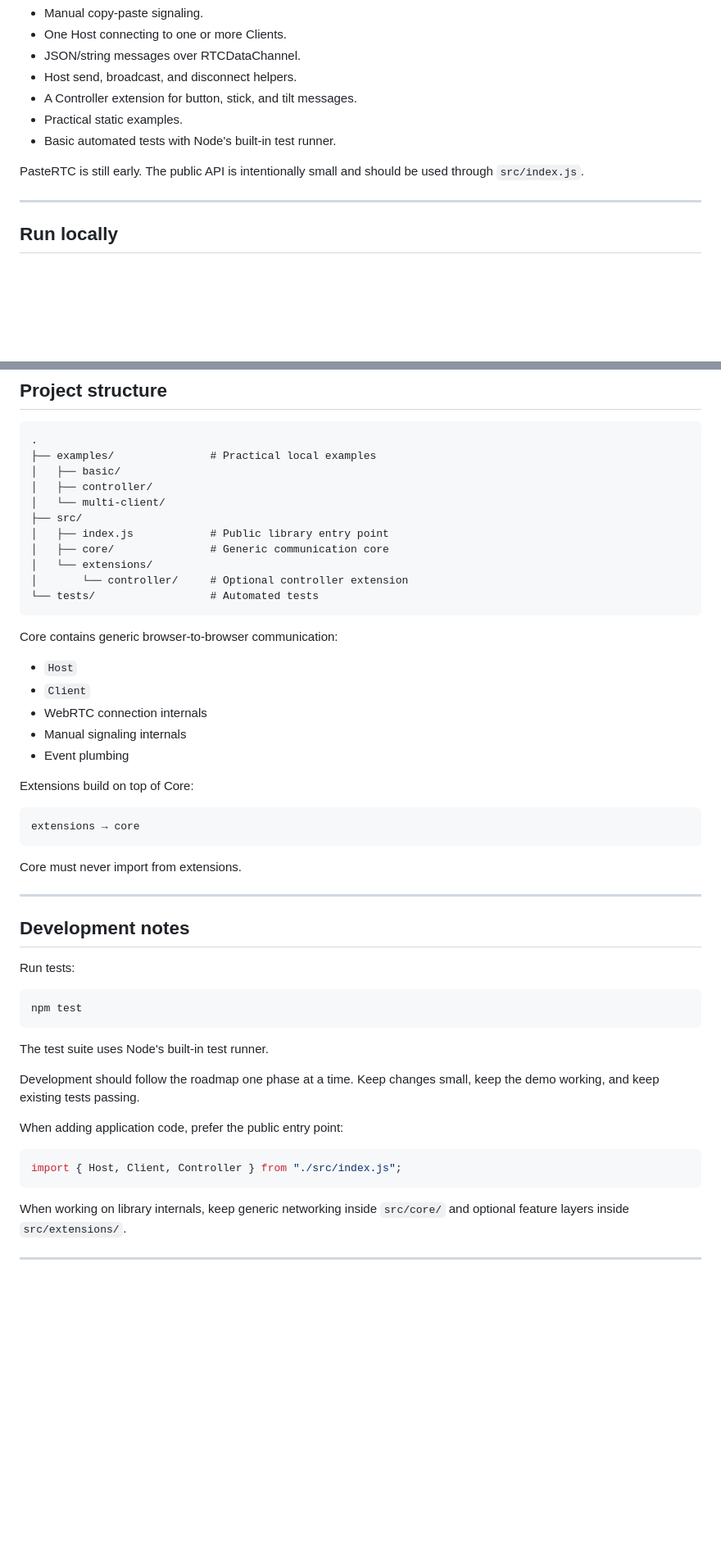
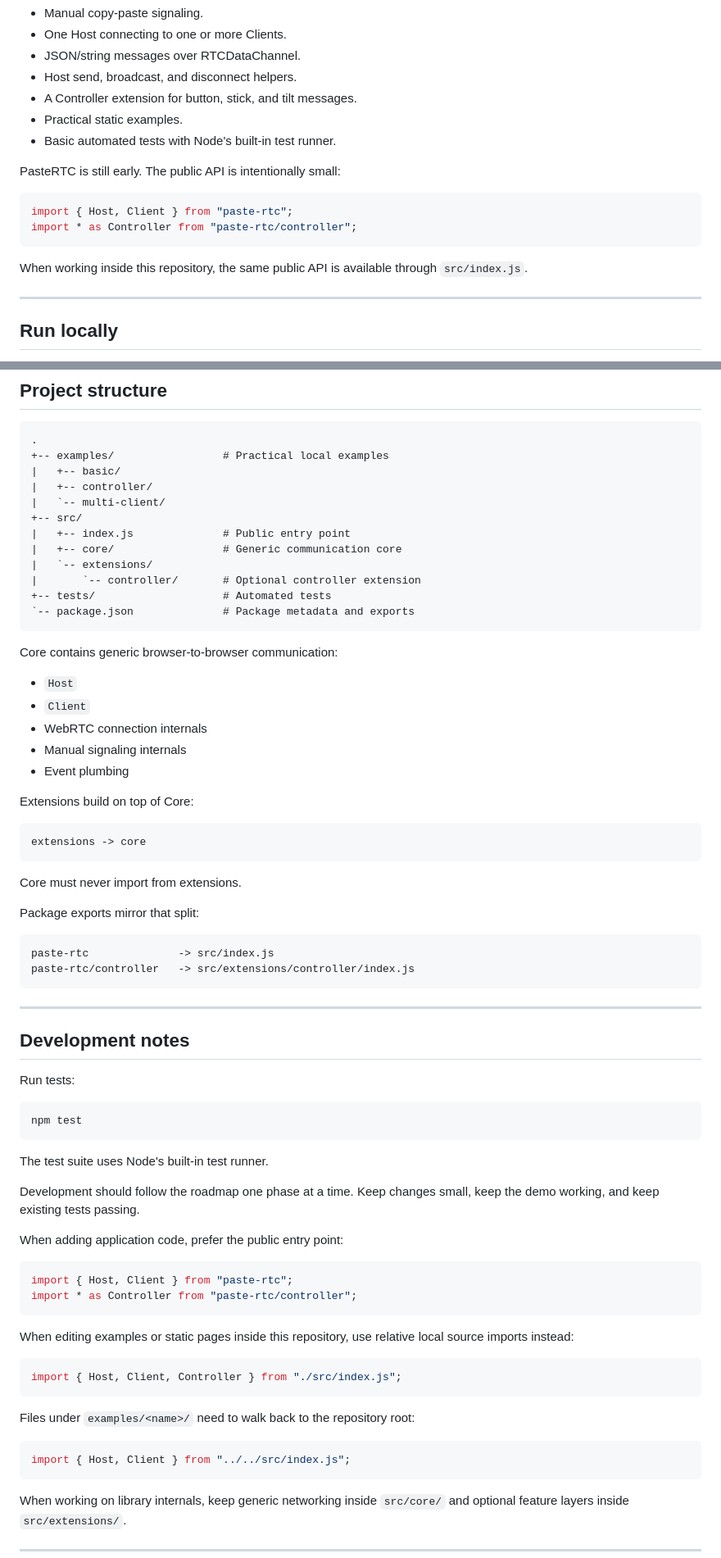
Before and after one commit to kusonnim/pasteRTC, a Markdown page: README.md, 2 parts joined by grey strips. Shown at 82% size. Drawn GitHub-style; blank space fills up the shorter version.

````diff
--- a/README.md
+++ b/README.md
@@ -25,8 +25,15 @@ The project currently supports:
 * Practical static examples.
 * Basic automated tests with Node's built-in test runner.
 
-PasteRTC is still early. The public API is intentionally small and should be
-used through `src/index.js`.
+PasteRTC is still early. The public API is intentionally small:
+
+```js
+import { Host, Client } from "paste-rtc";
+import * as Controller from "paste-rtc/controller";
+```
+
+When working inside this repository, the same public API is available through
+`src/index.js`.
 
 ---
 
@@ -279,16 +326,17 @@ HTTPS and an explicit permission prompt.
 
 ```text
 .
-├── examples/               # Practical local examples
-│   ├── basic/
-│   ├── controller/
-│   └── multi-client/
-├── src/
-│   ├── index.js            # Public library entry point
-│   ├── core/               # Generic communication core
-│   └── extensions/
-│       └── controller/     # Optional controller extension
-└── tests/                  # Automated tests
++-- examples/                 # Practical local examples
+|   +-- basic/
+|   +-- controller/
+|   `-- multi-client/
++-- src/
+|   +-- index.js              # Public entry point
+|   +-- core/                 # Generic communication core
+|   `-- extensions/
+|       `-- controller/       # Optional controller extension
++-- tests/                    # Automated tests
+`-- package.json              # Package metadata and exports
 ```
 
 Core contains generic browser-to-browser communication:
@@ -302,10 +350,17 @@ Core contains generic browser-to-browser communication:
 Extensions build on top of Core:
 
 ```text
-extensions → core
+extensions -> core
 ```
 
 Core must never import from extensions.
+
+Package exports mirror that split:
+
+```text
+paste-rtc              -> src/index.js
+paste-rtc/controller   -> src/extensions/controller/index.js
+```
 
 ---
 
@@ -325,7 +380,21 @@ keep the demo working, and keep existing tests passing.
 When adding application code, prefer the public entry point:
 
 ```js
+import { Host, Client } from "paste-rtc";
+import * as Controller from "paste-rtc/controller";
+```
+
+When editing examples or static pages inside this repository, use relative local
+source imports instead:
+
+```js
 import { Host, Client, Controller } from "./src/index.js";
+```
+
+Files under `examples/<name>/` need to walk back to the repository root:
+
+```js
+import { Host, Client } from "../../src/index.js";
 ```
 
 When working on library internals, keep generic networking inside `src/core/`
````
Also changed, not shown: other parts of README.md (+48 -8 lines), ARCHITECTURE.md (+19 -12 lines).
